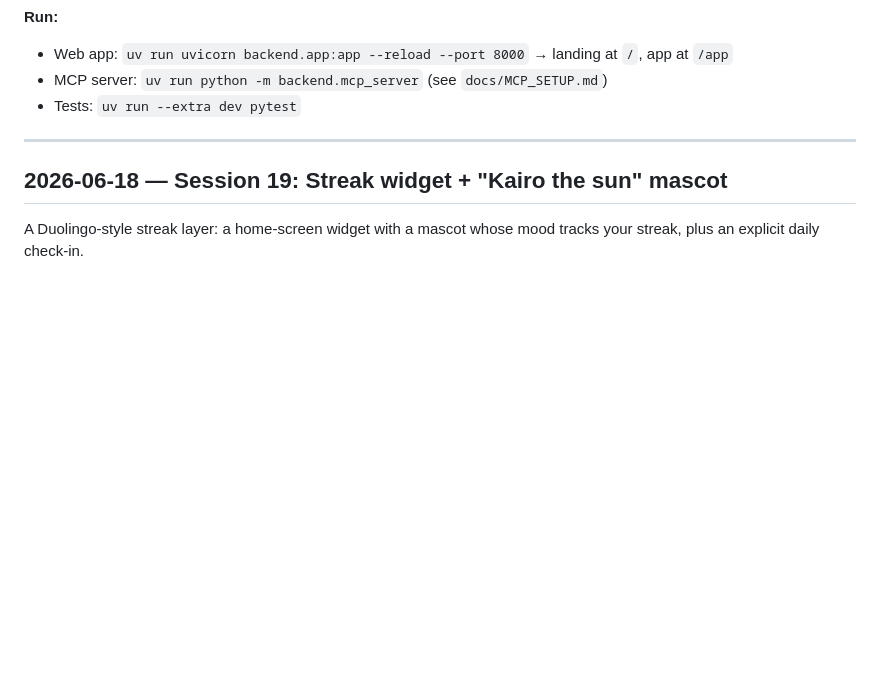
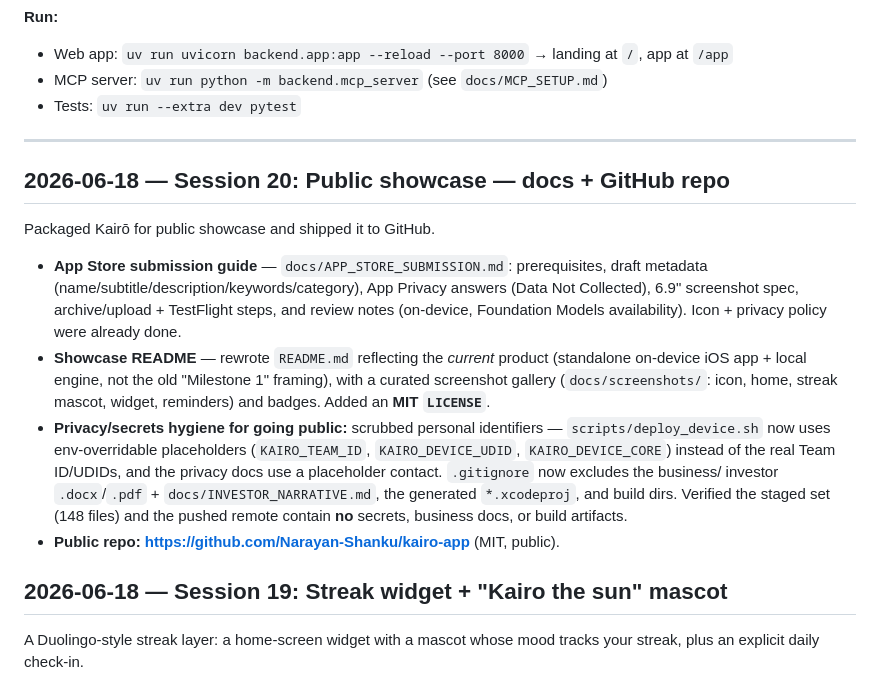
Before and after one commit to Narayan-Shanku/kairo-app, a Markdown page: BUILD_LOG.md, the part around the change. Drawn GitHub-style; blank space fills up the shorter version.

Commit message:
docs: log Session 20 (public showcase + App Store guide)
Co-Authored-By: Claude Opus 4.8 (1M context) <noreply@anthropic.com>

```diff
--- a/BUILD_LOG.md
+++ b/BUILD_LOG.md
@@ -36,6 +36,28 @@ frontend · MCP Python SDK. Fully local — no cloud, no API keys. Data lives in
 - Tests: `uv run --extra dev pytest`
 
 ---
+
+## 2026-06-18 — Session 20: Public showcase — docs + GitHub repo
+
+Packaged Kairō for public showcase and shipped it to GitHub.
+
+- **App Store submission guide** — `docs/APP_STORE_SUBMISSION.md`: prerequisites,
+  draft metadata (name/subtitle/description/keywords/category), App Privacy answers
+  (Data Not Collected), 6.9" screenshot spec, archive/upload + TestFlight steps, and
+  review notes (on-device, Foundation Models availability). Icon + privacy policy
+  were already done.
+- **Showcase README** — rewrote `README.md` reflecting the *current* product
+  (standalone on-device iOS app + local engine, not the old "Milestone 1" framing),
+  with a curated screenshot gallery (`docs/screenshots/`: icon, home, streak mascot,
+  widget, reminders) and badges. Added an **MIT `LICENSE`**.
+- **Privacy/secrets hygiene for going public:** scrubbed personal identifiers —
+  `scripts/deploy_device.sh` now uses env-overridable placeholders (`KAIRO_TEAM_ID`,
+  `KAIRO_DEVICE_UDID`, `KAIRO_DEVICE_CORE`) instead of the real Team ID/UDIDs, and the
+  privacy docs use a placeholder contact. `.gitignore` now excludes the business/
+  investor `.docx`/`.pdf` + `docs/INVESTOR_NARRATIVE.md`, the generated `*.xcodeproj`,
+  and build dirs. Verified the staged set (148 files) and the pushed remote contain
+  **no** secrets, business docs, or build artifacts.
+- **Public repo:** **https://github.com/Narayan-Shanku/kairo-app** (MIT, public).
 
 ## 2026-06-18 — Session 19: Streak widget + "Kairo the sun" mascot
 
```
